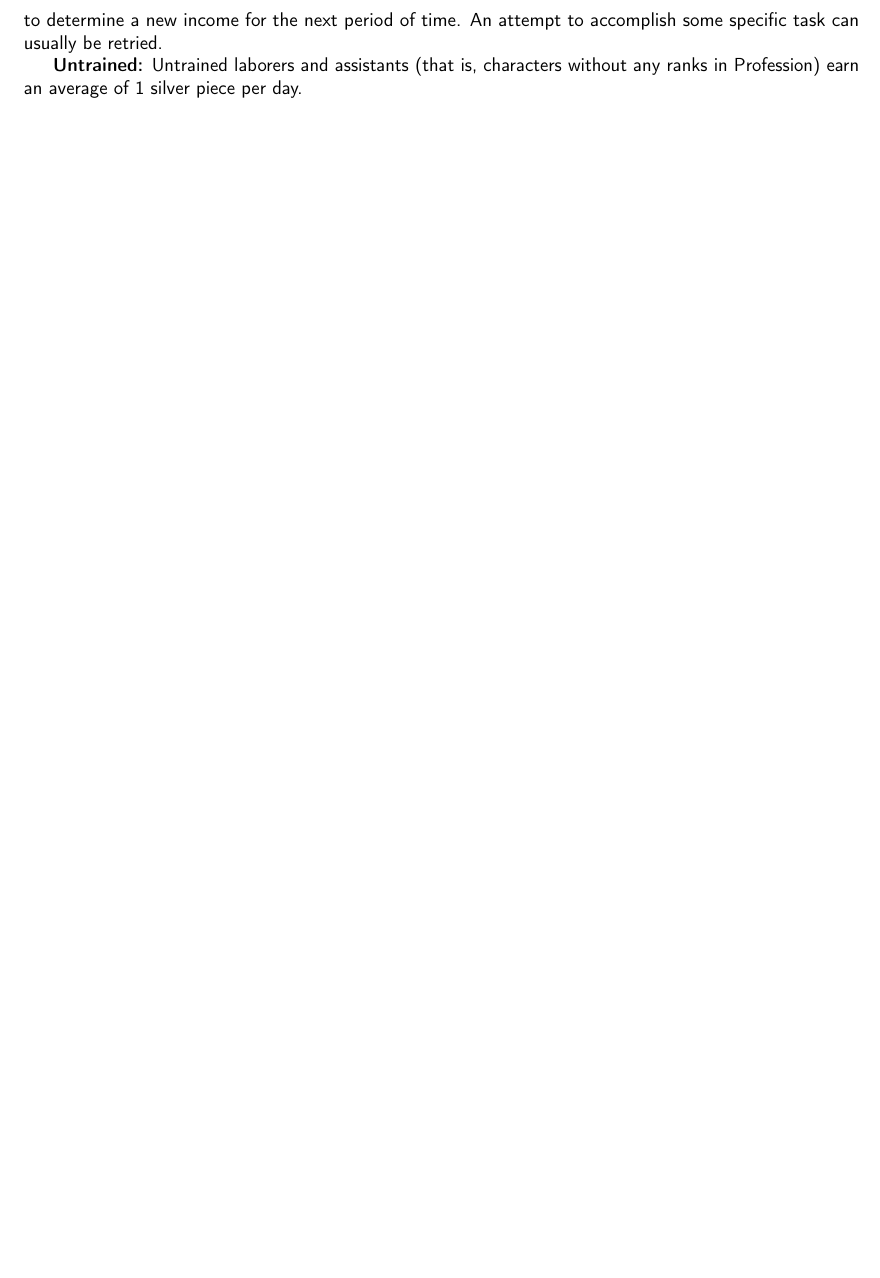
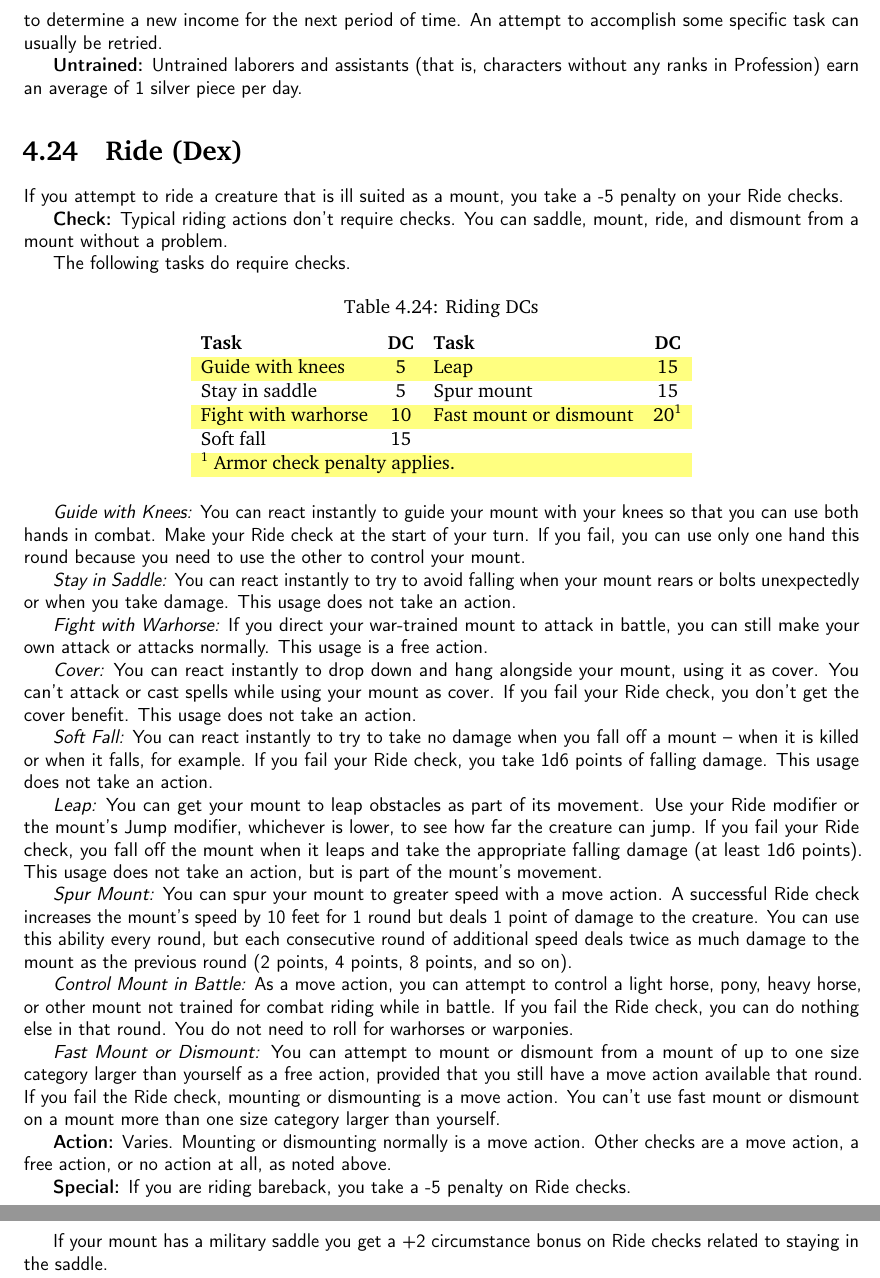
Before and after one commit to ringtailGarou/SuperTome, a LaTeX thesis (SuperTome.tex, which reads skills/ride.tex): part of page 122 of 173 before the commit and two parts of pages 122 and 123 of 174 after it, the two joined at a grey line, cut so that both start at the same text, the shorter picture padded with empty space. Compiled offline with pdfLaTeX.

Commit message:
Ride Update
Added the Ride skill. Also added a "naming your benedictions" subsection
to the Curator.

```diff
--- /dev/null
+++ b/skills/ride.tex
@@ -0,0 +1,42 @@
+%%%%%%%%%%%%%%%%%%%%%%%%%
+\skillentry{Ride}{(Dex)}
+%%%%%%%%%%%%%%%%%%%%%%%%%
+
+If you attempt to ride a creature that is ill suited as a mount, you take a -5 penalty on your Ride checks.
+
+\textbf{Check:} Typical riding actions don't require checks. You can saddle, mount, ride, and dismount from a mount without a problem.
+
+The following tasks do require checks.
+
+\begin{basictable}{Riding DCs}{l c l c}
+\textbf{Task} & \textbf{DC} & \textbf{Task} & \textbf{DC}\\
+Guide with knees & 5 & Leap & 15\\
+Stay in saddle & 5 & Spur mount & 15\\
+Fight with warhorse & 10 & Fast mount or dismount & 20\textsuperscript{1}\\
+Soft fall & 15 & & \\
+\multicolumn{4}{l}{\textsuperscript{1} Armor check penalty applies.}\\
+\end{basictable}
+
+\textit{Guide with Knees:} You can react instantly to guide your mount with your knees so that you can use both hands in combat. Make your Ride check at the start of your turn. If you fail, you can use only one hand this round because you need to use the other to control your mount.
+
+\textit{Stay in Saddle:} You can react instantly to try to avoid falling when your mount rears or bolts unexpectedly or when you take damage. This usage does not take an action.
+
+\textit{Fight with Warhorse:} If you direct your war-trained mount to attack in battle, you can still make your own attack or attacks normally. This usage is a free action.
+
+\textit{Cover:} You can react instantly to drop down and hang alongside your mount, using it as cover. You can't attack or cast spells while using your mount as cover. If you fail your Ride check, you don't get the cover benefit. This usage does not take an action.
+
+\textit{Soft Fall:} You can react instantly to try to take no damage when you fall off a mount -- when it is killed or when it falls, for example. If you fail your Ride check, you take 1d6 points of falling damage. This usage does not take an action.
+
+\textit{Leap:} You can get your mount to leap obstacles as part of its movement. Use your Ride modifier or the mount's Jump modifier, whichever is lower, to see how far the creature can jump. If you fail your Ride check, you fall off the mount when it leaps and take the appropriate falling damage (at least 1d6 points). This usage does not take an action, but is part of the mount's movement.
+
+\textit{Spur Mount:} You can spur your mount to greater speed with a move action. A successful Ride check increases the mount's speed by 10 feet for 1 round but deals 1 point of damage to the creature. You can use this ability every round, but each consecutive round of additional speed deals twice as much damage to the mount as the previous round (2 points, 4 points, 8 points, and so on).
+
+\textit{Control Mount in Battle:} As a move action, you can attempt to control a light horse, pony, heavy horse, or other mount not trained for combat riding while in battle. If you fail the Ride check, you can do nothing else in that round. You do not need to roll for warhorses or warponies.
+
+\textit{Fast Mount or Dismount:} You can attempt to mount or dismount from a mount of up to one size category larger than yourself as a free action, provided that you still have a move action available that round. If you fail the Ride check, mounting or dismounting is a move action. You can't use fast mount or dismount on a mount more than one size category larger than yourself.
+
+\textbf{Action:} Varies. Mounting or dismounting normally is a move action. Other checks are a move action, a free action, or no action at all, as noted above.
+
+\textbf{Special:} If you are riding bareback, you take a -5 penalty on Ride checks.
+
+If your mount has a military saddle you get a +2 circumstance bonus on Ride checks related to staying in the saddle.
```
Also changed, not shown: chapter-heads/04-skills.tex (+1 -0 lines), classes-pc/curator.tex (+25 -3 lines), super-tome-ogl.tex (+2 -0 lines), SuperTome.pdf.
